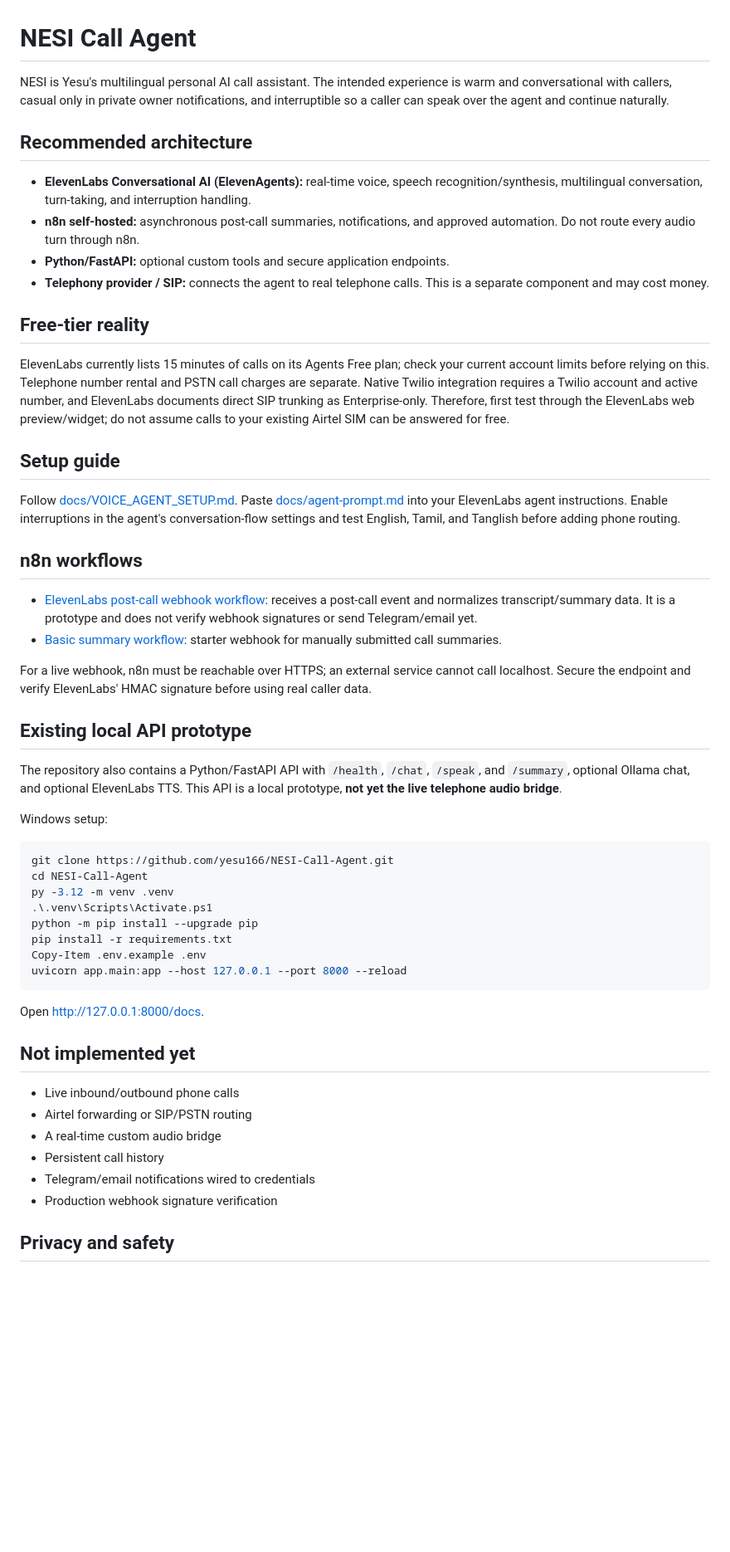
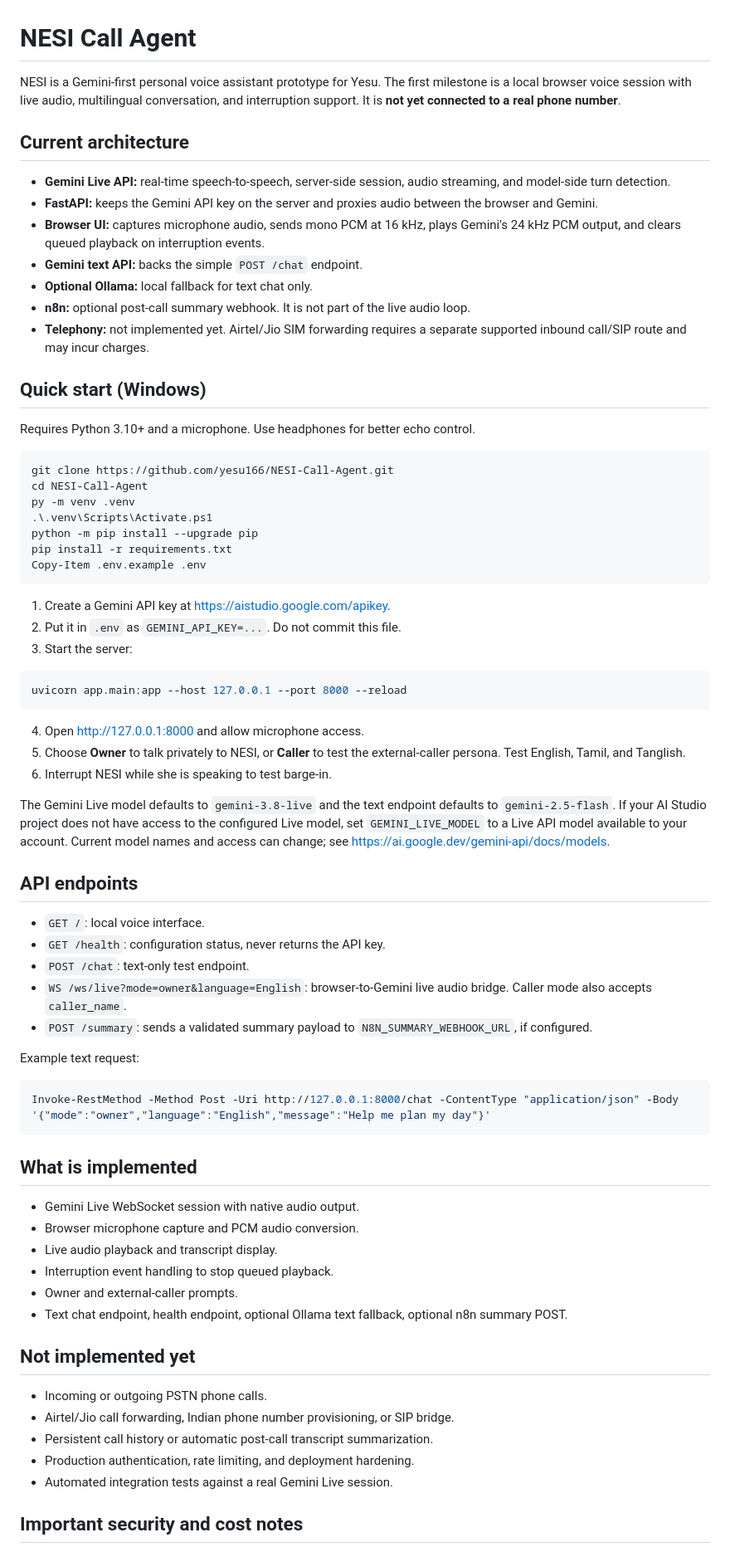
Before and after one commit to yesu166/NESI-Call-Agent, a Markdown page: README.md, the part around one of its changes. Shown at 83% size. Rendered like a GitHub page; blank space fills up the shorter version.

Commit message:
Document Gemini Live local voice prototype

````diff
--- a/README.md
+++ b/README.md
@@ -1,56 +1,75 @@
 # NESI Call Agent
 
-NESI is Yesu's multilingual personal AI call assistant. The intended experience is warm and conversational with callers, casual only in private owner notifications, and interruptible so a caller can speak over the agent and continue naturally.
+NESI is a Gemini-first personal voice assistant prototype for Yesu. The first milestone is a local browser voice session with live audio, multilingual conversation, and interruption support. It is **not yet connected to a real phone number**.
 
-## Recommended architecture
+## Current architecture
 
-- **ElevenLabs Conversational AI (ElevenAgents):** real-time voice, speech recognition/synthesis, multilingual conversation, turn-taking, and interruption handling.
-- **n8n self-hosted:** asynchronous post-call summaries, notifications, and approved automation. Do not route every audio turn through n8n.
-- **Python/FastAPI:** optional custom tools and secure application endpoints.
-- **Telephony provider / SIP:** connects the agent to real telephone calls. This is a separate component and may cost money.
+- **Gemini Live API:** real-time speech-to-speech, server-side session, audio streaming, and model-side turn detection.
+- **FastAPI:** keeps the Gemini API key on the server and proxies audio between the browser and Gemini.
+- **Browser UI:** captures microphone audio, sends mono PCM at 16 kHz, plays Gemini's 24 kHz PCM output, and clears queued playback on interruption events.
+- **Gemini text API:** backs the simple `POST /chat` endpoint.
+- **Optional Ollama:** local fallback for text chat only.
+- **n8n:** optional post-call summary webhook. It is not part of the live audio loop.
+- **Telephony:** not implemented yet. Airtel/Jio SIM forwarding requires a separate supported inbound call/SIP route and may incur charges.
 
-## Free-tier reality
+## Quick start (Windows)
 
-ElevenLabs currently lists 15 minutes of calls on its Agents Free plan; check your current account limits before relying on this. Telephone number rental and PSTN call charges are separate. Native Twilio integration requires a Twilio account and active number, and ElevenLabs documents direct SIP trunking as Enterprise-only. Therefore, first test through the ElevenLabs web preview/widget; do not assume calls to your existing Airtel SIM can be answered for free.
-
-## Setup guide
-
-Follow [docs/VOICE_AGENT_SETUP.md](docs/VOICE_AGENT_SETUP.md). Paste [docs/agent-prompt.md](docs/agent-prompt.md) into your ElevenLabs agent instructions. Enable interruptions in the agent's conversation-flow settings and test English, Tamil, and Tanglish before adding phone routing.
-
-## n8n workflows
-
-- [ElevenLabs post-call webhook workflow](n8n/elevenlabs-post-call-workflow.json): receives a post-call event and normalizes transcript/summary data. It is a prototype and does not verify webhook signatures or send Telegram/email yet.
-- [Basic summary workflow](n8n/nesi-call-summary-workflow.json): starter webhook for manually submitted call summaries.
-
-For a live webhook, n8n must be reachable over HTTPS; an external service cannot call localhost. Secure the endpoint and verify ElevenLabs' HMAC signature before using real caller data.
-
-## Existing local API prototype
-
-The repository also contains a Python/FastAPI API with `/health`, `/chat`, `/speak`, and `/summary`, optional Ollama chat, and optional ElevenLabs TTS. This API is a local prototype, **not yet the live telephone audio bridge**.
-
-Windows setup:
+Requires Python 3.10+ and a microphone. Use headphones for better echo control.
 
 ```powershell
 git clone https://github.com/yesu166/NESI-Call-Agent.git
 cd NESI-Call-Agent
-py -3.12 -m venv .venv
+py -m venv .venv
 .\.venv\Scripts\Activate.ps1
 python -m pip install --upgrade pip
 pip install -r requirements.txt
 Copy-Item .env.example .env
+```
+
+1. Create a Gemini API key at https://aistudio.google.com/apikey.
+2. Put it in `.env` as `GEMINI_API_KEY=...`. Do not commit this file.
+3. Start the server:
+
+```powershell
 uvicorn app.main:app --host 127.0.0.1 --port 8000 --reload
 ```
 
-Open http://127.0.0.1:8000/docs.
+4. Open http://127.0.0.1:8000 and allow microphone access.
+5. Choose **Owner** to talk privately to NESI, or **Caller** to test the external-caller persona. Test English, Tamil, and Tanglish.
+6. Interrupt NESI while she is speaking to test barge-in.
+
+The Gemini Live model defaults to `gemini-3.8-live` and the text endpoint defaults to `gemini-2.5-flash`. If your AI Studio project does not have access to the configured Live model, set `GEMINI_LIVE_MODEL` to a Live API model available to your account. Current model names and access can change; see https://ai.google.dev/gemini-api/docs/models.
+
+## API endpoints
+
+- `GET /`: local voice interface.
+- `GET /health`: configuration status, never returns the API key.
+- `POST /chat`: text-only test endpoint.
+- `WS /ws/live?mode=owner&language=English`: browser-to-Gemini live audio bridge. Caller mode also accepts `caller_name`.
+- `POST /summary`: sends a validated summary payload to `N8N_SUMMARY_WEBHOOK_URL`, if configured.
+
+Example text request:
+
+```powershell
+Invoke-RestMethod -Method Post -Uri http://127.0.0.1:8000/chat -ContentType "application/json" -Body '{"mode":"owner","language":"English","message":"Help me plan my day"}'
+```
+
+## What is implemented
+
+- Gemini Live WebSocket session with native audio output.
+- Browser microphone capture and PCM audio conversion.
+- Live audio playback and transcript display.
+- Interruption event handling to stop queued playback.
+- Owner and external-caller prompts.
+- Text chat endpoint, health endpoint, optional Ollama text fallback, optional n8n summary POST.
 
 ## Not implemented yet
 
-- Live inbound/outbound phone calls
-- Airtel forwarding or SIP/PSTN routing
-- A real-time custom audio bridge
-- Persistent call history
-- Telegram/email notifications wired to credentials
-- Production webhook signature verification
+- Incoming or outgoing PSTN phone calls.
+- Airtel/Jio call forwarding, Indian phone number provisioning, or SIP bridge.
+- Persistent call history or automatic post-call transcript summarization.
+- Production authentication, rate limiting, and deployment hardening.
+- Automated integration tests against a real Gemini Live session.
 
-## Privacy and safety
+## Important security and cost notes
 
````
Also changed, not shown: other parts of README.md (+5 -5 lines).
